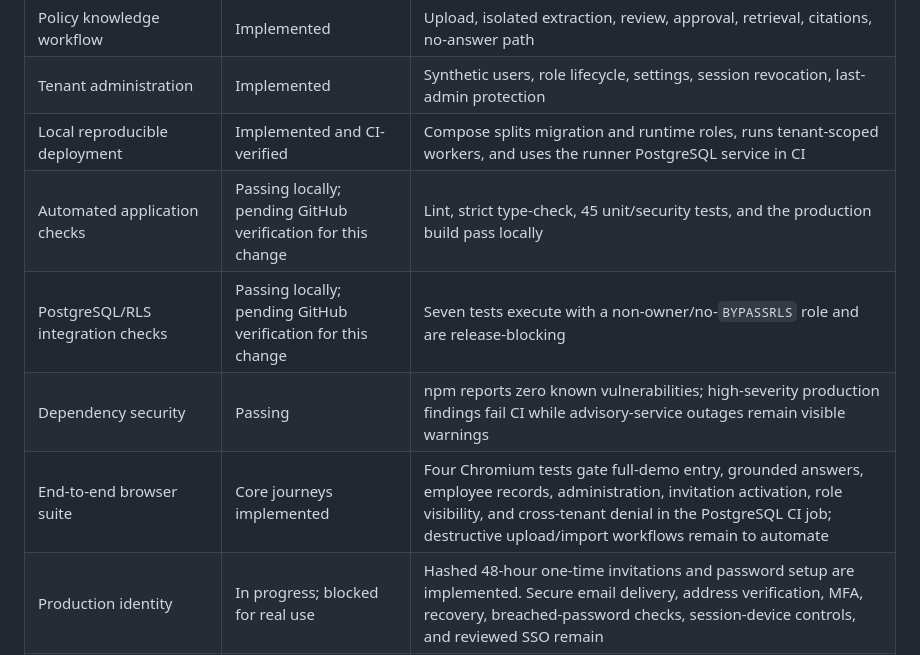
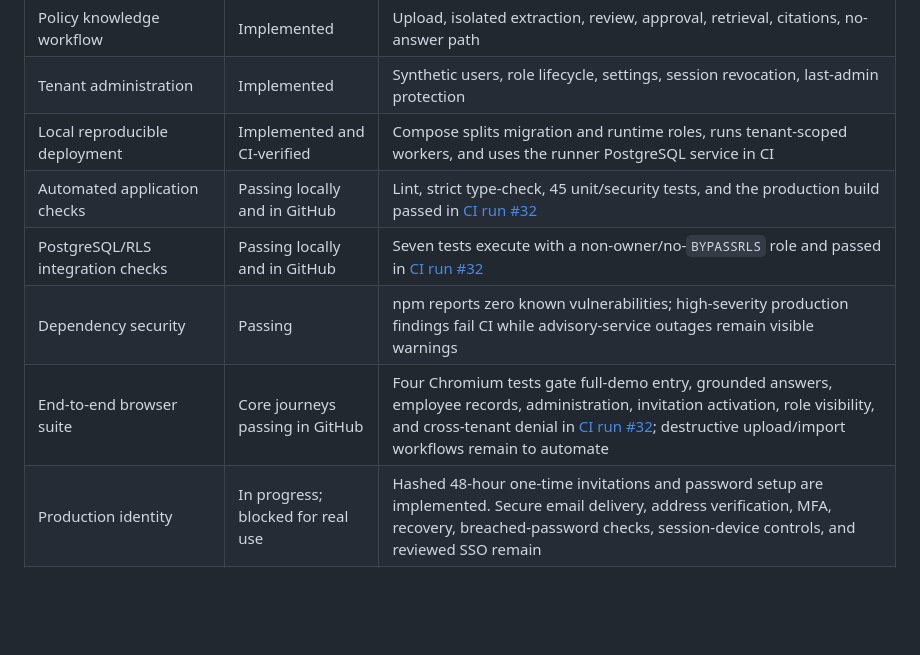
Before and after one commit to minmin7min/Local-AI, a Markdown page: docs/READINESS.md, the part around the change. Rendered like a GitHub page; blank space fills up the shorter version.

Commit message:
Record green onboarding release checks

```diff
--- a/docs/READINESS.md
+++ b/docs/READINESS.md
@@ -11,10 +11,10 @@ The repository is a functional, synthetic-data MVP and sales-demo foundation. It
 | Policy knowledge workflow | Implemented | Upload, isolated extraction, review, approval, retrieval, citations, no-answer path |
 | Tenant administration | Implemented | Synthetic users, role lifecycle, settings, session revocation, last-admin protection |
 | Local reproducible deployment | Implemented and CI-verified | Compose splits migration and runtime roles, runs tenant-scoped workers, and uses the runner PostgreSQL service in CI |
-| Automated application checks | Passing locally; pending GitHub verification for this change | Lint, strict type-check, 45 unit/security tests, and the production build pass locally |
-| PostgreSQL/RLS integration checks | Passing locally; pending GitHub verification for this change | Seven tests execute with a non-owner/no-`BYPASSRLS` role and are release-blocking |
+| Automated application checks | Passing locally and in GitHub | Lint, strict type-check, 45 unit/security tests, and the production build passed in [CI run #32](https://github.com/minmin7min/Local-AI/actions/runs/30230050645) |
+| PostgreSQL/RLS integration checks | Passing locally and in GitHub | Seven tests execute with a non-owner/no-`BYPASSRLS` role and passed in [CI run #32](https://github.com/minmin7min/Local-AI/actions/runs/30230050645) |
 | Dependency security | Passing | npm reports zero known vulnerabilities; high-severity production findings fail CI while advisory-service outages remain visible warnings |
-| End-to-end browser suite | Core journeys implemented | Four Chromium tests gate full-demo entry, grounded answers, employee records, administration, invitation activation, role visibility, and cross-tenant denial in the PostgreSQL CI job; destructive upload/import workflows remain to automate |
+| End-to-end browser suite | Core journeys passing in GitHub | Four Chromium tests gate full-demo entry, grounded answers, employee records, administration, invitation activation, role visibility, and cross-tenant denial in [CI run #32](https://github.com/minmin7min/Local-AI/actions/runs/30230050645); destructive upload/import workflows remain to automate |
 | Production identity | In progress; blocked for real use | Hashed 48-hour one-time invitations and password setup are implemented. Secure email delivery, address verification, MFA, recovery, breached-password checks, session-device controls, and reviewed SSO remain |
 | Production file security | Blocked for real use | Malware/CDR scanning, hardened parser sandbox, encrypted private object storage |
 | Production infrastructure | Blocked | Managed database/object storage/secrets, TLS ingress, monitoring, alerting, backups, restore test, IaC |
```
